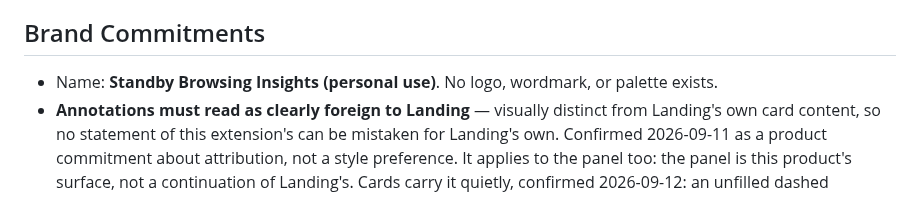
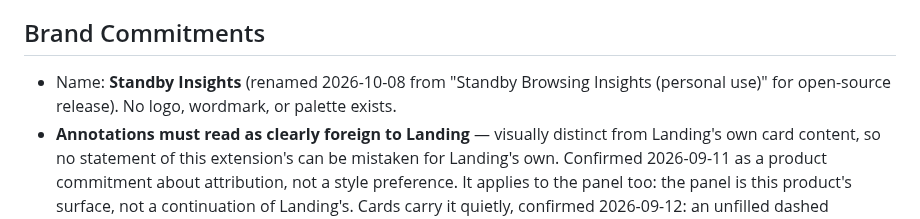
Before and after one commit to ezadzzz/standby-insights, a Markdown page: PRODUCT.md, the part around the change. Drawn GitHub-style.

Commit message:
Rename the extension to Standby Insights and add a search-card screenshot
The manifest drops "(personal use)" now that the extension is shared, and
its description covers search cards as well as the side panel. PRODUCT.md
records the rename. docs/images/cards.png shows two annotated search cards
(signed out, cropped to the cards) in the README.

Co-Authored-By: Claude Opus 5.5 <noreply@anthropic.com>
Claude-Session: https://claude.ai/code/session_01BUJz2oM88HzUUxKdtt9qGd

```diff
--- a/PRODUCT.md
+++ b/PRODUCT.md
@@ -98,7 +98,7 @@ cover.
 
 ## Brand Commitments
 
-- Name: **Standby Browsing Insights (personal use)**. No logo, wordmark, or
+- Name: **Standby Insights** (renamed 2026-10-08 from "Standby Browsing Insights (personal use)" for open-source release). No logo, wordmark, or
   palette exists.
 - **Annotations must read as clearly foreign to Landing** — visually distinct
   from Landing's own card content, so no statement of this extension's can be
```
Also changed, not shown: README.md (+2 -0 lines), docs/images/cards.png (added), 1 other file.
